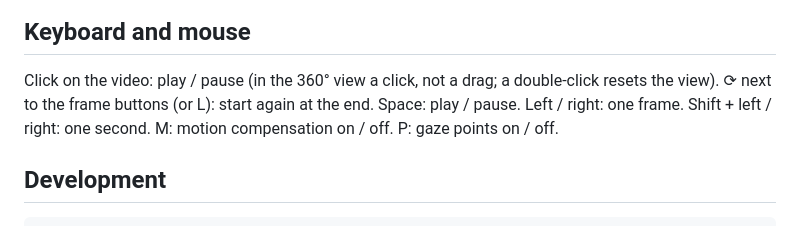
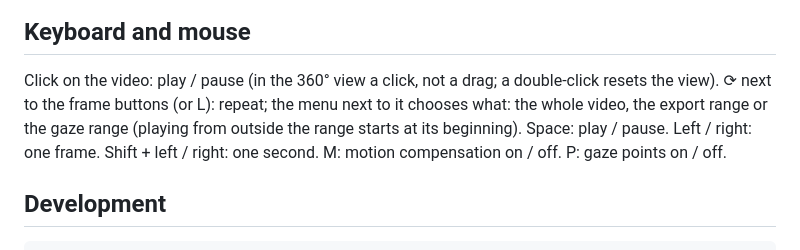
Before and after one commit to ahmadSum1/OverGaze, a Markdown page: README.md, the part around the change. Rendered like a GitHub page.

Commit message:
Repeat a range: ⟳ with a menu next to it for the whole video, the export range or the gaze range
Co-Authored-By: Claude Opus 5.5 <noreply@anthropic.com>

```diff
--- a/README.md
+++ b/README.md
@@ -243,7 +243,7 @@ It samples frames the same way as **Analyse motion** (seek). The file holds `t_a
 
 ## Keyboard and mouse
 
-Click on the video: play / pause (in the 360° view a click, not a drag; a double-click resets the view). ⟳ next to the frame buttons (or L): start again at the end. Space: play / pause. Left / right: one frame. Shift + left / right: one second. M: motion compensation on / off. P: gaze points on / off.
+Click on the video: play / pause (in the 360° view a click, not a drag; a double-click resets the view). ⟳ next to the frame buttons (or L): repeat; the menu next to it chooses what: the whole video, the export range or the gaze range (playing from outside the range starts at its beginning). Space: play / pause. Left / right: one frame. Shift + left / right: one second. M: motion compensation on / off. P: gaze points on / off.
 
 ## Development
 
```
Also changed, not shown: docs/screenshots/28-repeat-range.png (added), 3 other files.
